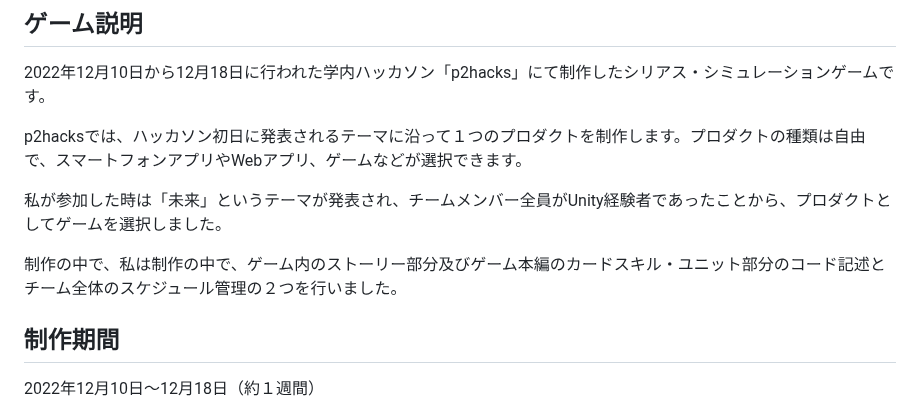
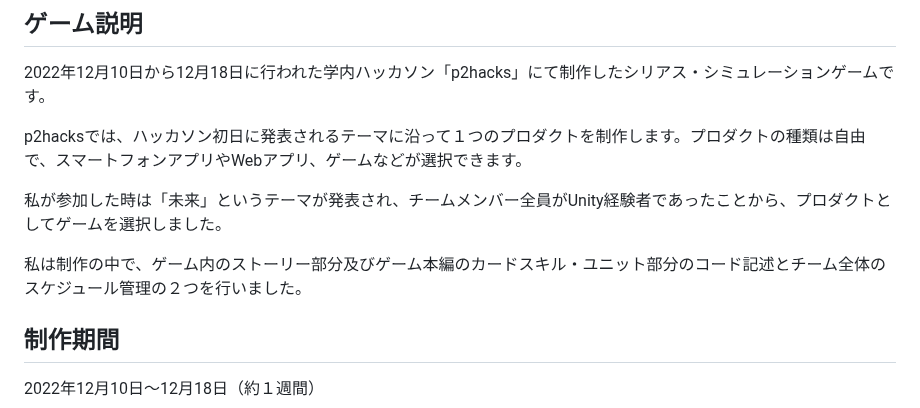
Before and after one commit to TakumiShinya/Portfolio, a Markdown page: カミサマインターン/README.md, the part around the change. Drawn GitHub-style.

```diff
--- a/カミサマインターン/README.md
+++ b/カミサマインターン/README.md
@@ -35,7 +35,7 @@ p2hacksでは、ハッカソン初日に発表されるテーマに沿って１
 
 私が参加した時は「未来」というテーマが発表され、チームメンバー全員がUnity経験者であったことから、プロダクトとしてゲームを選択しました。
 
-制作の中で、私は制作の中で、ゲーム内のストーリー部分及びゲーム本編のカードスキル・ユニット部分のコード記述とチーム全体のスケジュール管理の２つを行いました。
+私は制作の中で、ゲーム内のストーリー部分及びゲーム本編のカードスキル・ユニット部分のコード記述とチーム全体のスケジュール管理の２つを行いました。
 ## 制作期間
 
 2022年12月10日～12月18日（約１週間）
```
